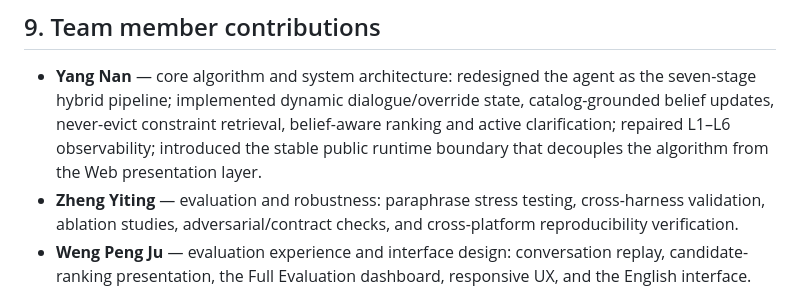
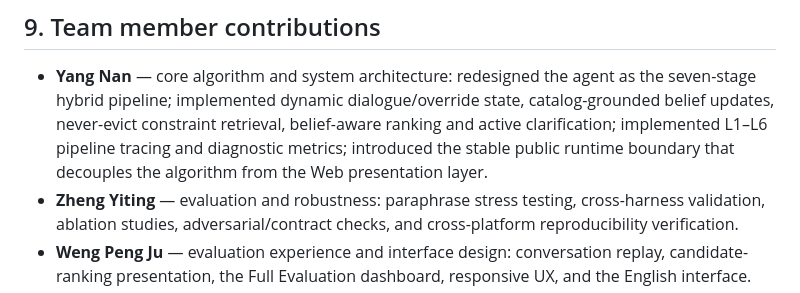
Before and after one commit to app9988/Competition2026, a Markdown page: README.md, the part around the change. Rendered like a GitHub page.

```diff
--- a/README.md
+++ b/README.md
@@ -148,9 +148,9 @@ progress and automatically enters the console when the runtime is ready.
 - **Yang Nan** — core algorithm and system architecture: redesigned the agent as
   the seven-stage hybrid pipeline; implemented dynamic dialogue/override state,
   catalog-grounded belief updates, never-evict constraint retrieval,
-  belief-aware ranking and active clarification; repaired L1–L6 observability;
-  introduced the stable public runtime boundary that decouples the algorithm
-  from the Web presentation layer.
+  belief-aware ranking and active clarification; implemented L1–L6 pipeline
+  tracing and diagnostic metrics; introduced the stable public runtime boundary
+  that decouples the algorithm from the Web presentation layer.
 - **Zheng Yiting** — evaluation and robustness: paraphrase stress testing,
   cross-harness validation, ablation studies, adversarial/contract checks, and
   cross-platform reproducibility verification.
```
